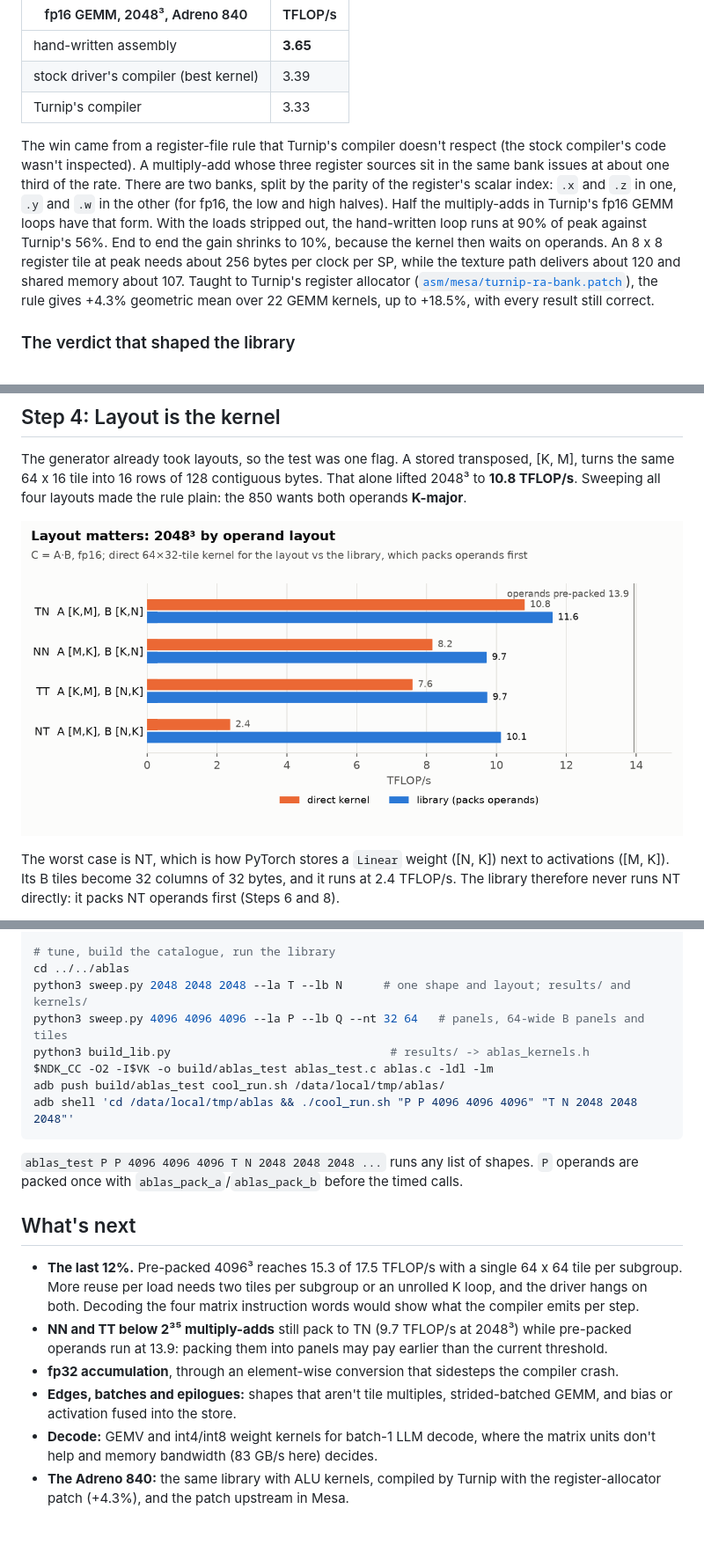
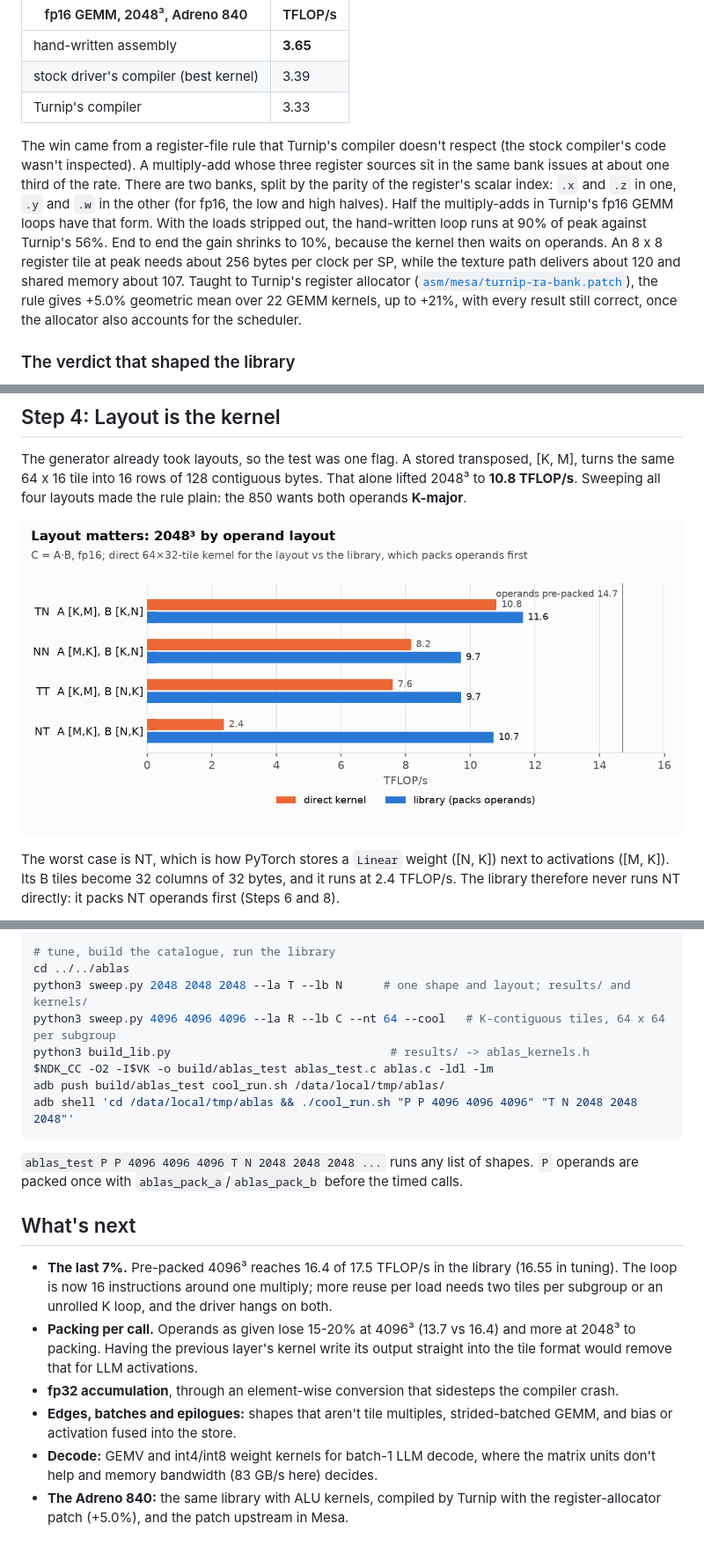
Before and after one commit to adityaGoCT/mojo-adreno, a Markdown page: BLOG-ABLAS.md, 3 parts joined by grey strips. Shown at 88% size. GitHub-like rendering; pictures changed too: docs/img/ablas-layouts.png.

```diff
--- a/BLOG-ABLAS.md
+++ b/BLOG-ABLAS.md
@@ -127,7 +128,7 @@ The 840 has no matrix unit: its cooperative-matrix path peaks at 7.35 TFLOP/s, b
 | stock driver's compiler (best kernel) | 3.39 |
 | Turnip's compiler | 3.33 |
 
-The win came from a register-file rule that Turnip's compiler doesn't respect (the stock compiler's code wasn't inspected). A multiply-add whose three register sources sit in the same bank issues at about one third of the rate. There are two banks, split by the parity of the register's scalar index: `.x` and `.z` in one, `.y` and `.w` in the other (for fp16, the low and high halves). Half the multiply-adds in Turnip's fp16 GEMM loops have that form. With the loads stripped out, the hand-written loop runs at 90% of peak against Turnip's 56%. End to end the gain shrinks to 10%, because the kernel then waits on operands. An 8 x 8 register tile at peak needs about 256 bytes per clock per SP, while the texture path delivers about 120 and shared memory about 107. Taught to Turnip's register allocator ([`asm/mesa/turnip-ra-bank.patch`](asm/mesa/turnip-ra-bank.patch)), the rule gives +4.3% geometric mean over 22 GEMM kernels, up to +18.5%, with every result still correct.
+The win came from a register-file rule that Turnip's compiler doesn't respect (the stock compiler's code wasn't inspected). A multiply-add whose three register sources sit in the same bank issues at about one third of the rate. There are two banks, split by the parity of the register's scalar index: `.x` and `.z` in one, `.y` and `.w` in the other (for fp16, the low and high halves). Half the multiply-adds in Turnip's fp16 GEMM loops have that form. With the loads stripped out, the hand-written loop runs at 90% of peak against Turnip's 56%. End to end the gain shrinks to 10%, because the kernel then waits on operands. An 8 x 8 register tile at peak needs about 256 bytes per clock per SP, while the texture path delivers about 120 and shared memory about 107. Taught to Turnip's register allocator ([`asm/mesa/turnip-ra-bank.patch`](asm/mesa/turnip-ra-bank.patch)), the rule gives +5.0% geometric mean over 22 GEMM kernels, up to +21%, with every result still correct, once the allocator also accounts for the scheduler.
 
 ### The verdict that shaped the library
 
@@ -360,7 +388,7 @@ python3 gen_coopmat_load.py && ./run_list.sh manifest_cml.txt spv_cml/variants.t
 # tune, build the catalogue, run the library
 cd ../../ablas
 python3 sweep.py 2048 2048 2048 --la T --lb N      # one shape and layout; results/ and kernels/
-python3 sweep.py 4096 4096 4096 --la P --lb Q --nt 32 64   # panels, 64-wide B panels and tiles
+python3 sweep.py 4096 4096 4096 --la R --lb C --nt 64 --cool   # K-contiguous tiles, 64 x 64 per subgroup
 python3 build_lib.py                                # results/ -> ablas_kernels.h
 $NDK_CC -O2 -I$VK -o build/ablas_test ablas_test.c ablas.c -ldl -lm
 adb push build/ablas_test cool_run.sh /data/local/tmp/ablas/
@@ -371,9 +399,9 @@ adb shell 'cd /data/local/tmp/ablas && ./cool_run.sh "P P 4096 4096 4096" "T N 2
 
 ## What's next
 
-- **The last 12%.** Pre-packed 4096³ reaches 15.3 of 17.5 TFLOP/s with a single 64 x 64 tile per subgroup. More reuse per load needs two tiles per subgroup or an unrolled K loop, and the driver hangs on both. Decoding the four matrix instruction words would show what the compiler emits per step.
-- **NN and TT below 2³⁵ multiply-adds** still pack to TN (9.7 TFLOP/s at 2048³) while pre-packed operands run at 13.9: packing them into panels may pay earlier than the current threshold.
+- **The last 7%.** Pre-packed 4096³ reaches 16.4 of 17.5 TFLOP/s in the library (16.55 in tuning). The loop is now 16 instructions around one multiply; more reuse per load needs two tiles per subgroup or an unrolled K loop, and the driver hangs on both.
+- **Packing per call.** Operands as given lose 15-20% at 4096³ (13.7 vs 16.4) and more at 2048³ to packing. Having the previous layer's kernel write its output straight into the tile format would remove that for LLM activations.
 - **fp32 accumulation**, through an element-wise conversion that sidesteps the compiler crash.
 - **Edges, batches and epilogues:** shapes that aren't tile multiples, strided-batched GEMM, and bias or activation fused into the store.
 - **Decode:** GEMV and int4/int8 weight kernels for batch-1 LLM decode, where the matrix units don't help and memory bandwidth (83 GB/s here) decides.
-- **The Adreno 840:** the same library with ALU kernels, compiled by Turnip with the register-allocator patch (+4.3%), and the patch upstream in Mesa.
+- **The Adreno 840:** the same library with ALU kernels, compiled by Turnip with the register-allocator patch (+5.0%), and the patch upstream in Mesa.
```
Also changed, not shown: other parts of BLOG-ABLAS.md (+43 -15 lines), README.md (+2 -2 lines), docs/img/ablas-progress.png, 1 other file.
